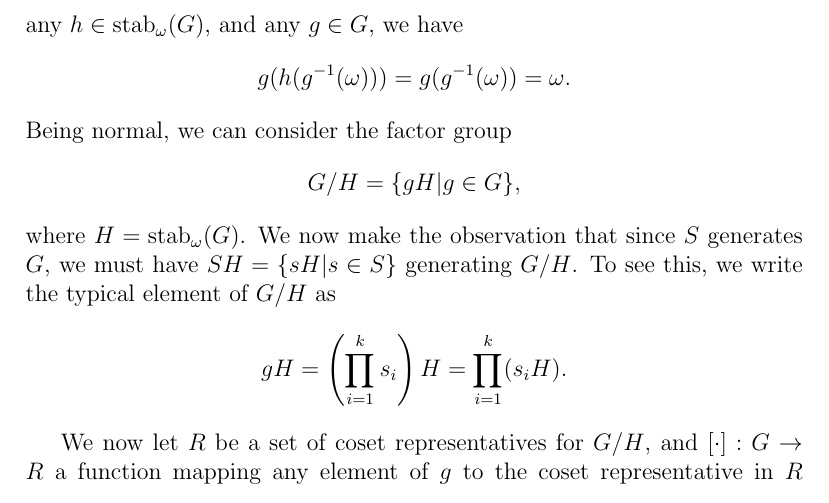
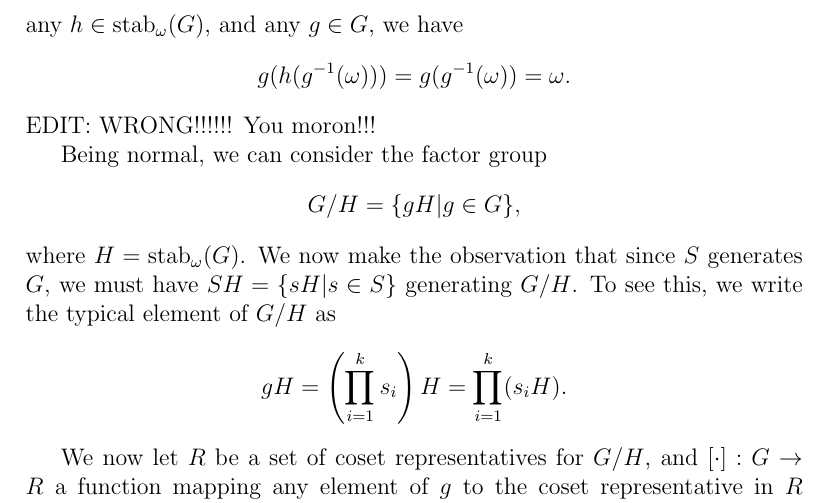
Before and after one commit to spencerparkin/PermutationGroup, a LaTeX document (Paper/TheFactorizationProblemInComputationalGroupTheory.tex): part of page 2 of 3, cut so that both start at the same text. Compiled offline with pdfLaTeX.

Commit message:
after much toil, trial and tribulation...come to find out that i had a CRITICAL flaw in my reasoning...and the program has now fallen apart.  :((((((((((((((((((((((((((((((((((((((((((((  i suck.

```diff
--- a/Paper/TheFactorizationProblemInComputationalGroupTheory.tex
+++ b/Paper/TheFactorizationProblemInComputationalGroupTheory.tex
@@ -46,11 +46,14 @@ we define the stabilizer subgroup of $G$ with respect to $\omega$ as
 \stab_{\omega}(G) = \{g\in G|g(\omega)=\omega\}.
 \end{equation*}
 This is the set of all permutation of $g$ that stabilize $\omega$.  It is not hard to show
-that this is a subgroup of $G$.  Furthermore, it is a normal subgroup of $G$.  For any $h\in\stab_{\omega}(G)$,
+that this is a subgroup of $G$.  Furthermore, it is a normal subgroup of $G$.
+For any $h\in\stab_{\omega}(G)$,
 and any $g\in G$, we have
 \begin{equation*}
 g(h(g^{-1}(\omega))) = g(g^{-1}(\omega)) = \omega.
 \end{equation*}
+EDIT: WRONG!!!!!!  You moron!!!
+
 Being normal, we can consider the factor group
 \begin{equation*}
 G/H = \{gH|g\in G\},
```
Also changed, not shown: Code/StabilizerChain.cpp (+4 -0 lines), Paper/TheFactorizationProblemInComputationalGroupTheory.tex (4 more changed lines).
